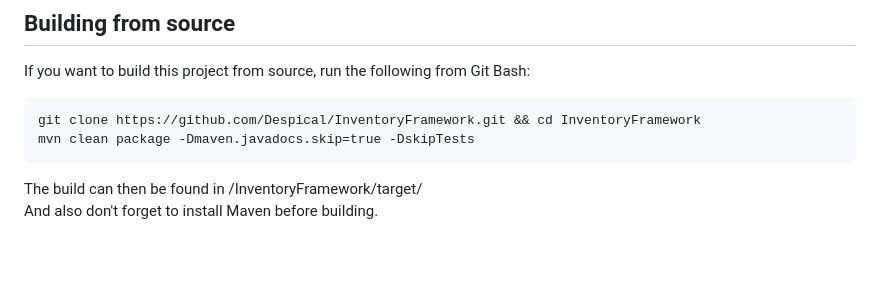
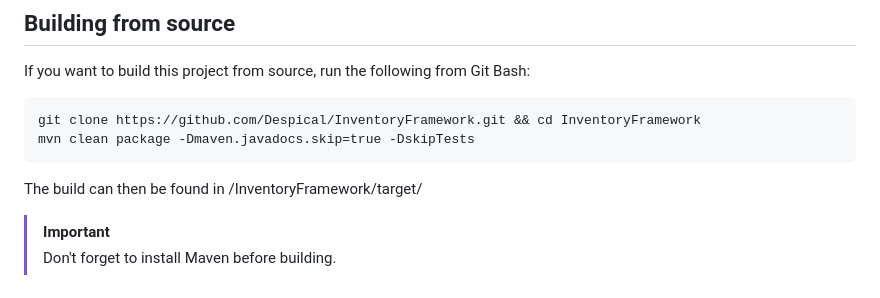
Before and after one commit to Despical/InventoryFramework, a Markdown page: .github/README.md, the part around the change. GitHub-like rendering; blank space fills up the shorter version.

```diff
--- a/.github/README.md
+++ b/.github/README.md
@@ -110,4 +110,5 @@ If you want to build this project from source, run the following from Git Bash:
     mvn clean package -Dmaven.javadocs.skip=true -DskipTests
 
 The build can then be found in /InventoryFramework/target/<br>
-And also don't forget to install Maven before building.
+> [!IMPORTANT]
+> Don't forget to install Maven before building.
```
